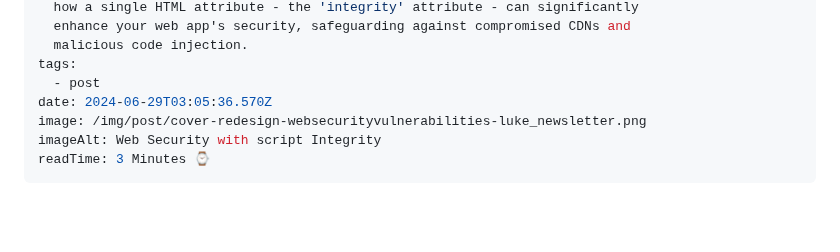
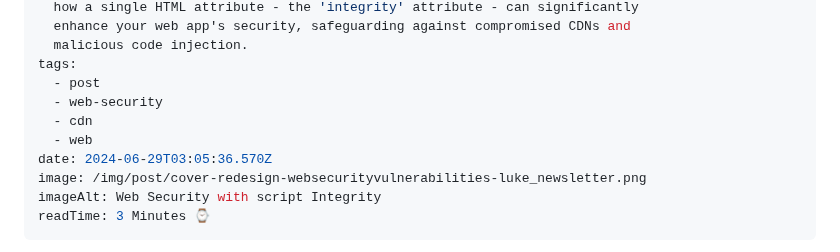
Before and after one commit to singhkunal2050/singhkunal2050v2, a Markdown page: src/blog/2024-06-29-this-one-html-attribute-could-save-your-web-app-from-a-security-nightmarerecently.md, the part around the change. Drawn GitHub-style; blank space fills up the shorter version.

Commit message:
Update Blog “2024-06-29-this-one-html-attribute-could-save-your-web-app-from-a-security-nightmarerecently”

```diff
--- a/src/blog/2024-06-29-this-one-html-attribute-could-save-your-web-app-from-a-security-nightmarerecently.md
+++ b/src/blog/2024-06-29-this-one-html-attribute-could-save-your-web-app-from-a-security-nightmarerecently.md
@@ -9,6 +9,9 @@ description: Web security is a critical concern for developers, yet some of the
   malicious code injection.
 tags:
   - post
+  - web-security
+  - cdn
+  - web
 date: 2024-06-29T03:05:36.570Z
 image: /img/post/cover-redesign-websecurityvulnerabilities-luke_newsletter.png
 imageAlt: Web Security with script Integrity
```
